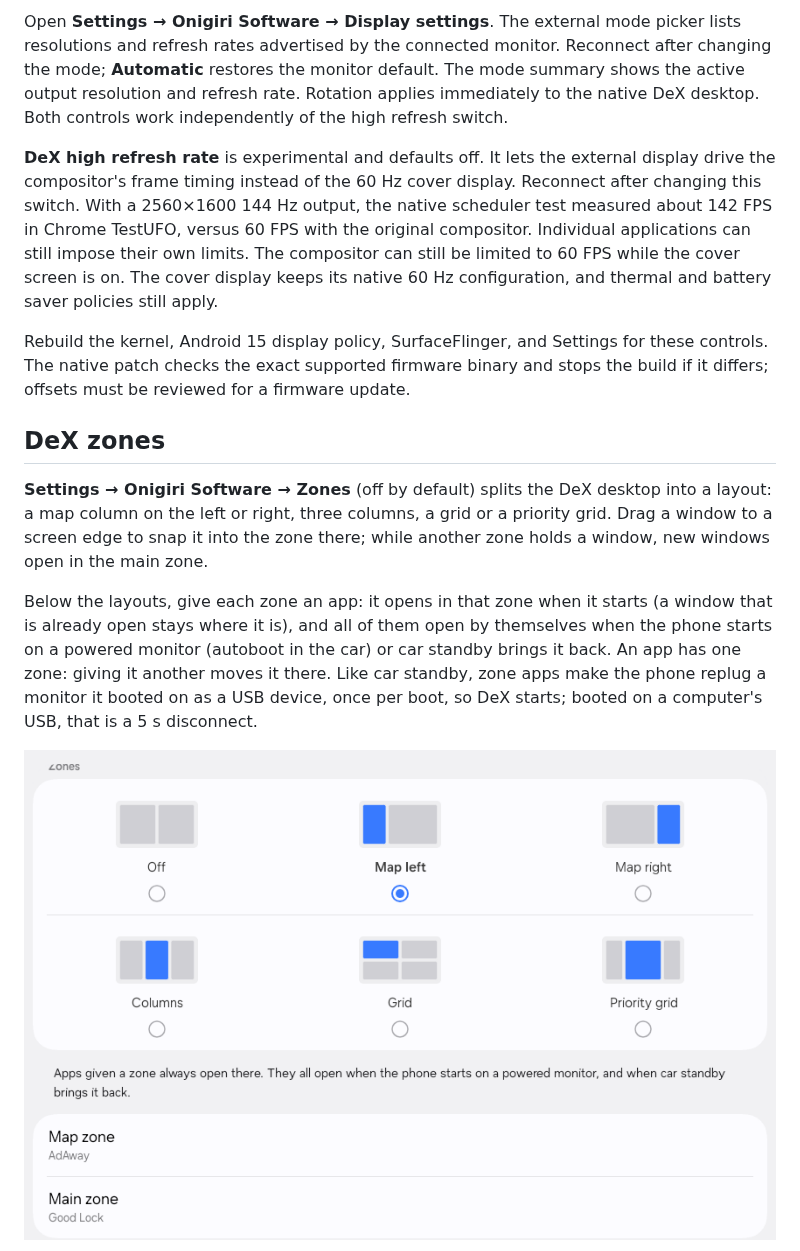
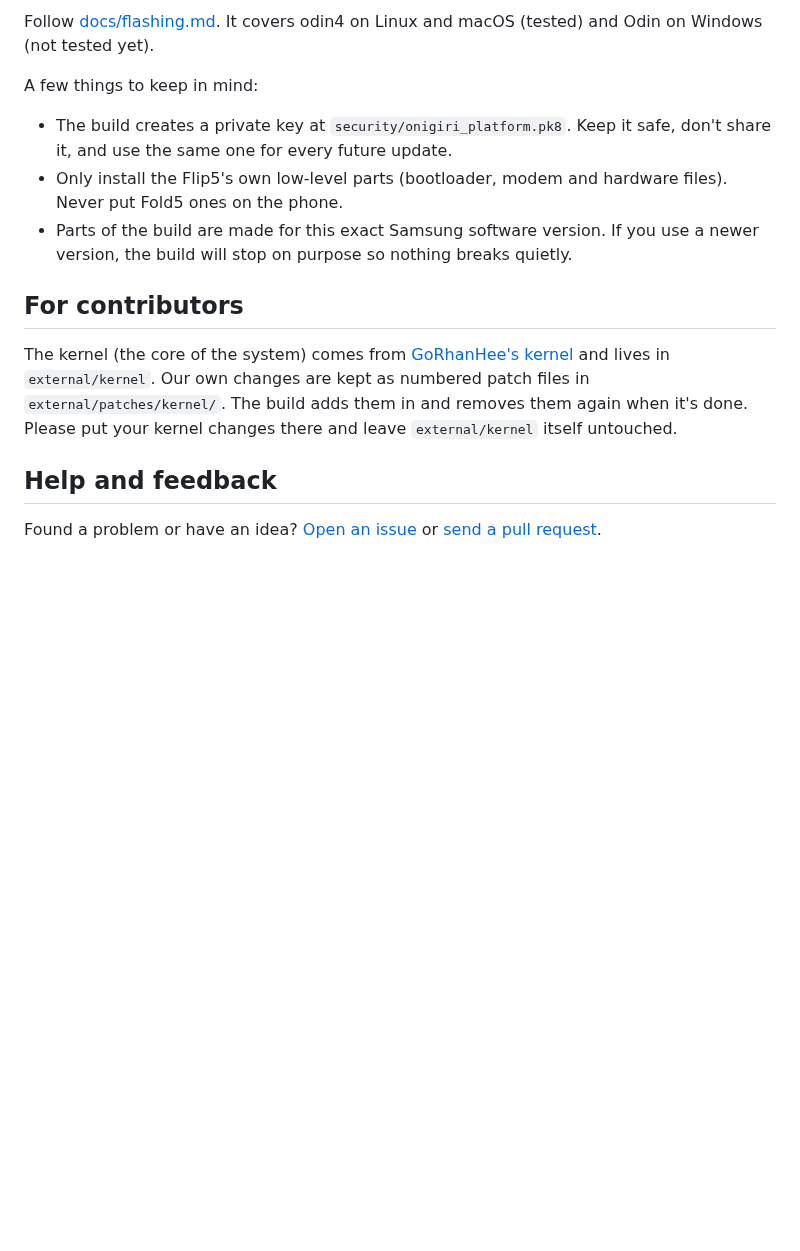
Before and after one commit to Kinue72/OnigiriDeX, a Markdown page: README.md, the part around one of its changes. Rendered like a GitHub page; blank space fills up the shorter version.

```diff
--- a/README.md
+++ b/README.md
@@ -52,37 +156,26 @@ for updates. Flash only Flip5 bootloader, modem and hardware partitions; see
 
-Open **Settings → Onigiri Software → Display settings**. The external mode
-picker lists resolutions and refresh rates advertised by the connected monitor.
-Reconnect after changing the mode; **Automatic** restores the monitor default.
-The mode summary shows the active output resolution and refresh rate. Rotation
-applies immediately to the native DeX desktop. Both controls work independently
-of the high refresh switch.
+Follow [docs/flashing.md](docs/flashing.md). It covers odin4 on Linux and
+macOS (tested) and Odin on Windows (not tested yet).
 
-**DeX high refresh rate** is experimental and defaults off. It lets the external
-display drive the compositor's frame timing instead of the 60 Hz cover display.
-Reconnect after changing this switch. With a 2560×1600 144 Hz output, the native
-scheduler test measured about 142 FPS in Chrome TestUFO, versus 60 FPS with the
-original compositor. Individual applications can still impose their own limits.
-The compositor can still be limited to 60 FPS while the cover screen is on.
-The cover display keeps its native 60 Hz configuration, and thermal and battery
-saver policies still apply.
+A few things to keep in mind:
 
-Rebuild the kernel, Android 15 display policy, SurfaceFlinger, and Settings for
-these controls. The native patch checks the exact supported firmware binary and
-stops the build if it differs; offsets must be reviewed for a firmware update.
+- The build creates a private key at `security/onigiri_platform.pk8`. Keep it
+  safe, don't share it, and use the same one for every future update.
+- Only install the Flip5's own low-level parts (bootloader, modem and
+  hardware files). Never put Fold5 ones on the phone.
+- Parts of the build are made for this exact Samsung software version. If you
+  use a newer version, the build will stop on purpose so nothing breaks
+  quietly.
 
-## DeX zones
+## For contributors
 
-**Settings → Onigiri Software → Zones** (off by default) splits the DeX desktop
-into a layout: a map column on the left or right, three columns, a grid or a
-priority grid. Drag a window to a screen edge to snap it into the zone there;
-while another zone holds a window, new windows open in the main zone.
+The kernel (the core of the system) comes from
+[GoRhanHee's kernel](https://github.com/GoRhanHee/android_kernel_samsung_sm8550) and lives in `external/kernel`. Our own changes are kept as numbered patch
+files in `external/patches/kernel/`. The build adds them in and removes them
+again when it's done. Please put your kernel changes there and leave
+`external/kernel` itself untouched.
 
-Below the layouts, give each zone an app: it opens in that zone when it starts (a
-window that is already open stays where it is), and all of them open by themselves
-when the phone starts on a powered monitor (autoboot in the car) or car standby
-brings it back. An app has one zone: giving it another moves it there. Like car
-standby, zone apps make the phone replug a monitor it booted on as a USB device, once
-per boot, so DeX starts; booted on a computer's USB, that is a 5 s disconnect.
+## Help and feedback
 
-![Zone layouts in Onigiri Software](docs/images/onigiri-settings-zones.png)
+Found a problem or have an idea? [Open an issue](https://github.com/Kinue72/zflip5-dex/issues) or [send a pull request](https://github.com/Kinue72/zflip5-dex/pulls).
 
```
Also changed, not shown: other parts of README.md (+123 -56 lines), docs/images/onigiri-settings-display.png (added).
